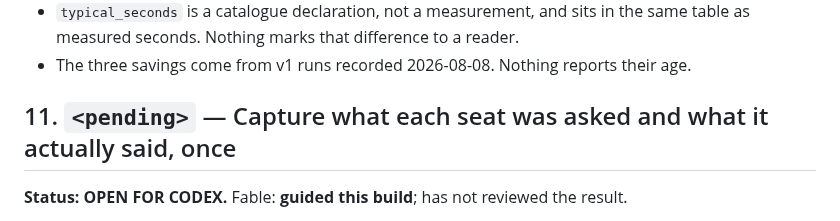
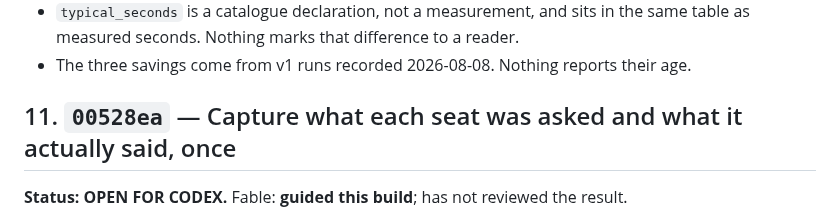
Before and after one commit to Ridwannurudeen/docket, a Markdown page: docs/deliberation/AUDIT-BACKLOG.md, the part around the change. GitHub-like rendering.

Commit message:
Pin the last backlog entry to the commit it describes
Entry 11 still carried the placeholder the convention uses before a commit exists. The
auditor of record is back and works down this file by commit; a placeholder is the one
thing in it that cannot be looked up.

```diff
--- a/docs/deliberation/AUDIT-BACKLOG.md
+++ b/docs/deliberation/AUDIT-BACKLOG.md
@@ -345,7 +345,7 @@ no `seconds_saved`/`sample_size` keys at all rather than nulls.
   measured seconds. Nothing marks that difference to a reader.
 - The three savings come from v1 runs recorded 2026-08-08. Nothing reports their age.
 
-## 11. `<pending>` — Capture what each seat was asked and what it actually said, once
+## 11. `00528ea` — Capture what each seat was asked and what it actually said, once
 
 **Status: OPEN FOR CODEX.** Fable: **guided this build**; has not reviewed the result.
 
```
